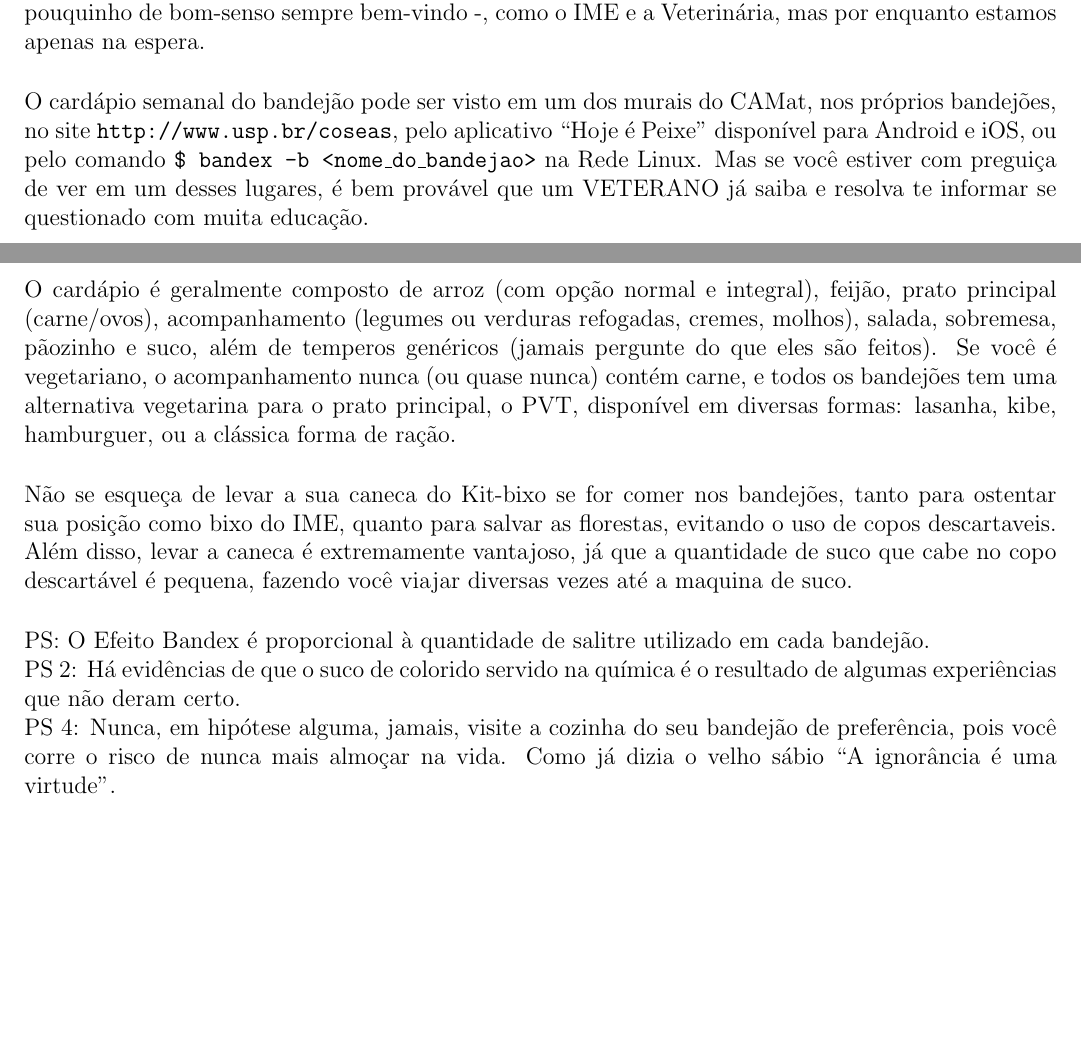
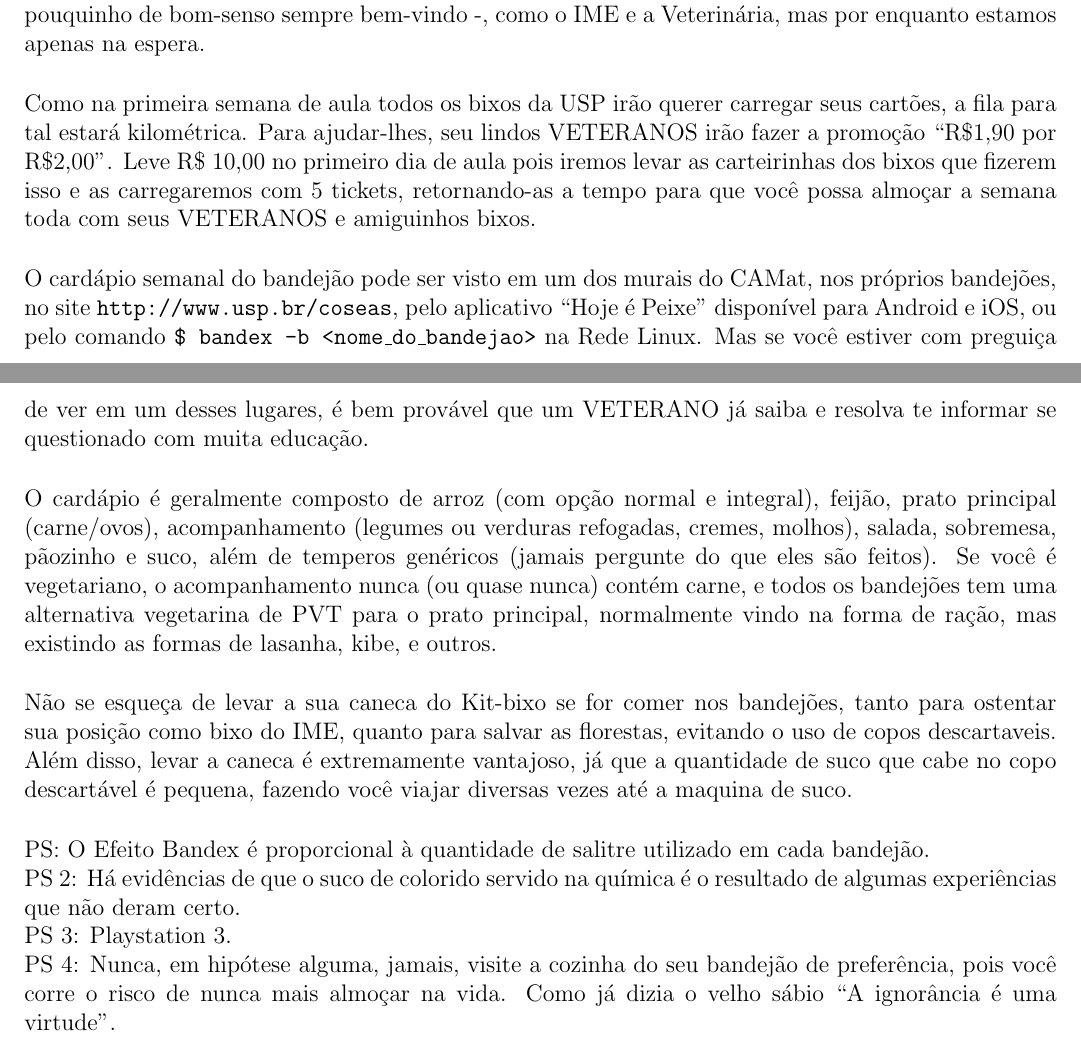
Before and after one commit to Kazuo256/guiadobixo, a LaTeX document (GuiaDoBixo.tex, which reads sobre_a_usp.tex): two parts of pages 34 and 35 of 63 before the commit and two parts of pages 35 and 36 of 63 after it, joined at a grey line, cut so that both start at the same text, the shorter picture padded with empty space. Compiled offline with pdfLaTeX.

Commit message:
Adicionado promocao que faremos dos bixos. Praticamente finalizado. Falta dar merge

```diff
--- a/sobre_a_usp.tex
+++ b/sobre_a_usp.tex
@@ -178,6 +179,13 @@ Existe uma lenda que anuncia que guichês de venda serão abertos próximos aos
 institutos – um pouquinho de bom-senso sempre bem-vindo -, como o IME e
 a Veterinária, mas por enquanto estamos apenas na espera.
 
+Como na primeira semana de aula todos os bixos da USP irão querer carregar seus
+cartões, a fila para tal estará kilométrica. Para ajudar-lhes, seu lindos VETERANOS
+irão fazer a promoção ``R\$1,90 por R\$2,00''. Leve R\$ 10,00 no primeiro dia de
+aula pois iremos levar as carteirinhas dos bixos que fizerem isso e as
+carregaremos com 5 tickets, retornando-as a tempo para que você possa almoçar a
+semana toda com seus VETERANOS e amiguinhos bixos.
+
 O cardápio semanal do bandejão pode ser visto em um dos murais do CAMat, nos
 próprios bandejões, no site {\tt http://www.usp.br/coseas}, pelo aplicativo
 ``Hoje é Peixe'' disponível para Android e iOS, ou pelo comando
@@ -190,8 +198,8 @@ prato principal (carne/ovos), acompanhamento (legumes ou verduras refogadas,
 cremes, molhos), salada, sobremesa, pãozinho e suco, além de temperos genéricos
 (jamais pergunte do que eles são feitos). Se você é vegetariano, o
 acompanhamento nunca (ou quase nunca) contém carne, e todos os bandejões tem uma
-alternativa vegetarina para o prato principal, o PVT, disponível em diversas
-formas: lasanha, kibe, hamburguer, ou a clássica forma de ração.
+alternativa vegetarina de PVT para o prato principal, normalmente vindo na forma
+de ração, mas existindo as formas de lasanha, kibe, e outros.
 
 
 Não se esqueça de levar a sua caneca do Kit-bixo se for comer nos bandejões,
@@ -204,6 +212,7 @@ fazendo você viajar diversas vezes até a maquina de suco.
 PS: O Efeito Bandex é proporcional à quantidade de salitre utilizado em cada bandejão.\\
 PS 2: Há evidências de que o suco de colorido servido na química é o resultado de algumas
 experiências que não deram certo.\\
+PS 3: Playstation 3.\\
 PS 4: Nunca, em hipótese alguma, jamais, visite a cozinha do seu bandejão de preferência,
 pois você corre o risco de nunca mais almoçar na vida. Como já dizia o velho sábio ``A
 ignorância é uma virtude''.\\
```
Also changed, not shown: img/bandex_2014.pdf, sobre_a_usp.tex (3 more changed lines).
